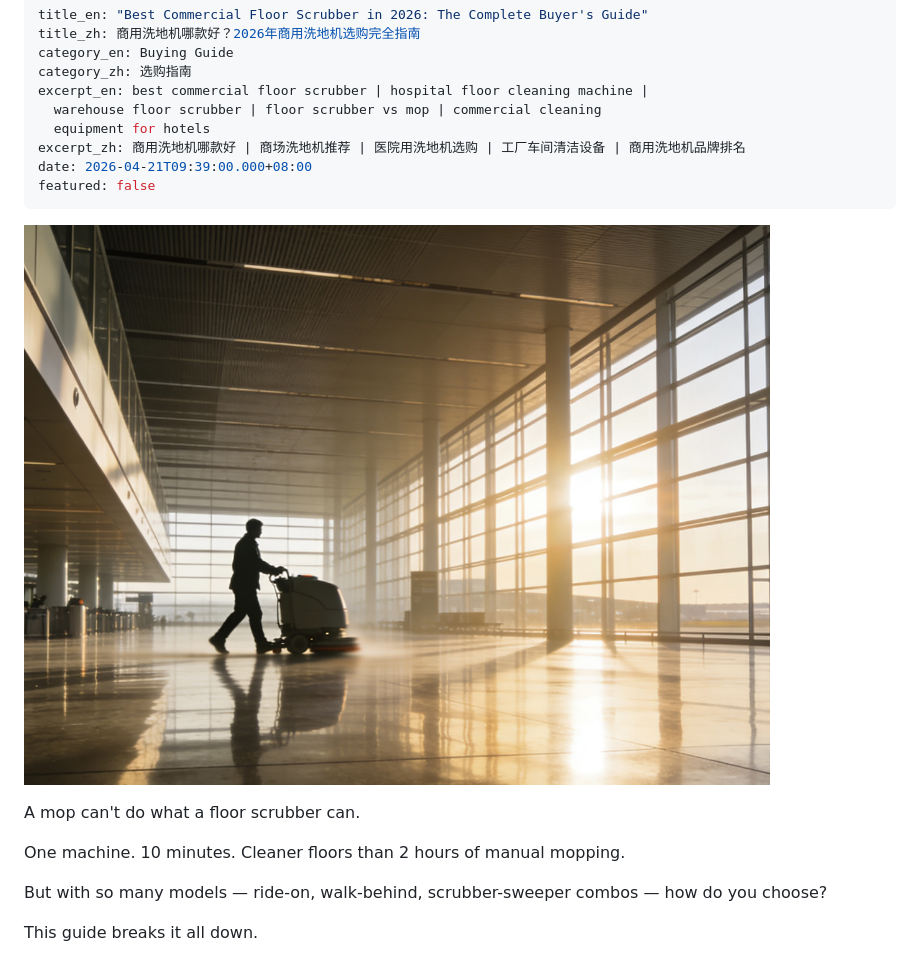
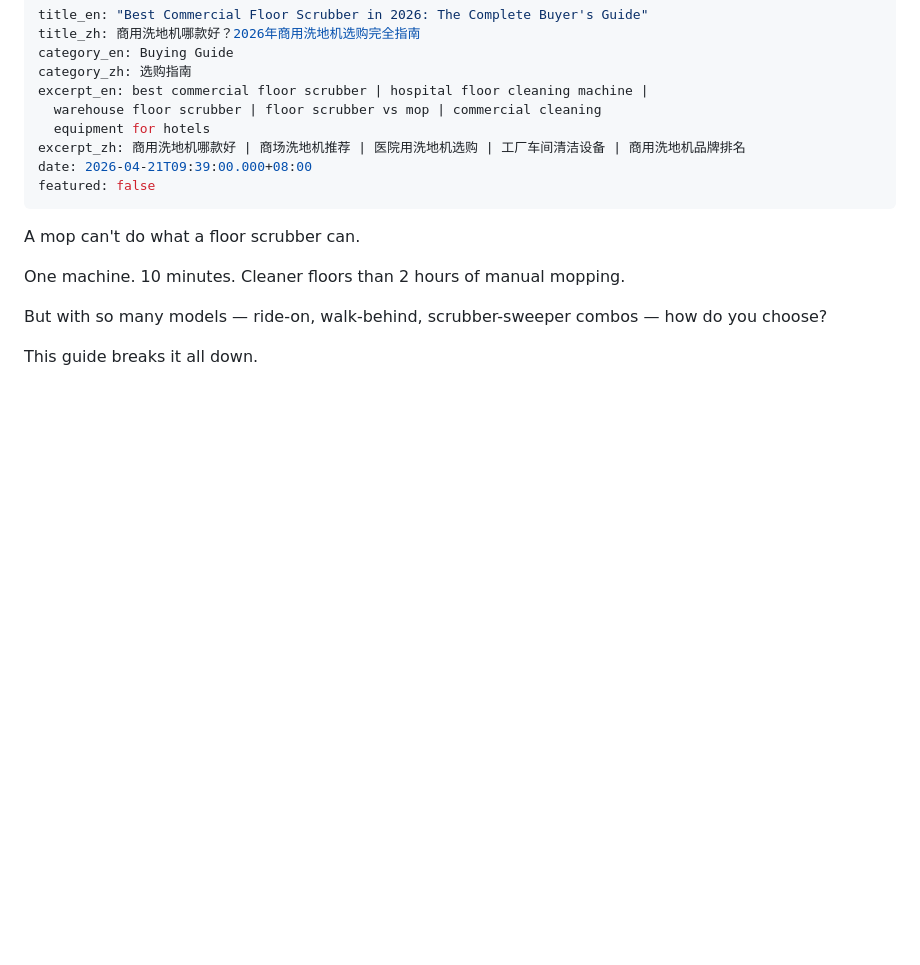
Before and after one commit to alanzhangyihong/elvonis, a Markdown page: _posts/2026-04-21-best-commercial-floor-scrubber-in-2026-the-complete-buyers-guide.md, the part around the change. GitHub-like rendering; blank space fills up the shorter version.

Commit message:
Update Blog Posts / 博客文章 “2026-04-21-best-commercial-floor-scrubber-in-2026-the-complete-buyers-guide”

```diff
--- a/_posts/2026-04-21-best-commercial-floor-scrubber-in-2026-the-complete-buyers-guide.md
+++ b/_posts/2026-04-21-best-commercial-floor-scrubber-in-2026-the-complete-buyers-guide.md
@@ -10,8 +10,6 @@ excerpt_zh: 商用洗地机哪款好 | 商场洗地机推荐 | 医院用洗地
 date: 2026-04-21T09:39:00.000+08:00
 featured: false
 ---
-![](/images/blog/home-oem-strip.jpg)
-
 A mop can't do what a floor scrubber can.
 
 One machine. 10 minutes. Cleaner floors than 2 hours of manual mopping.
```
